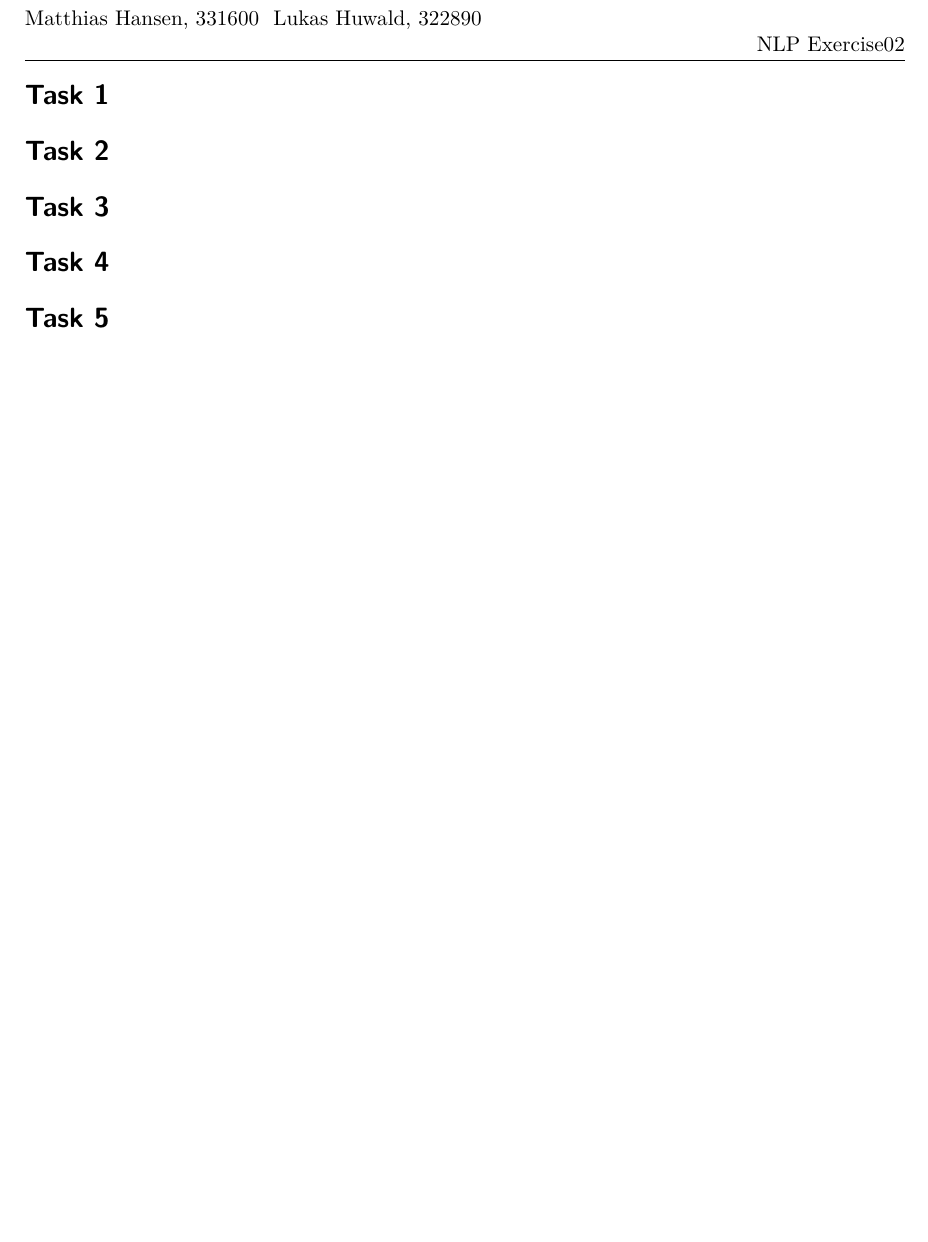
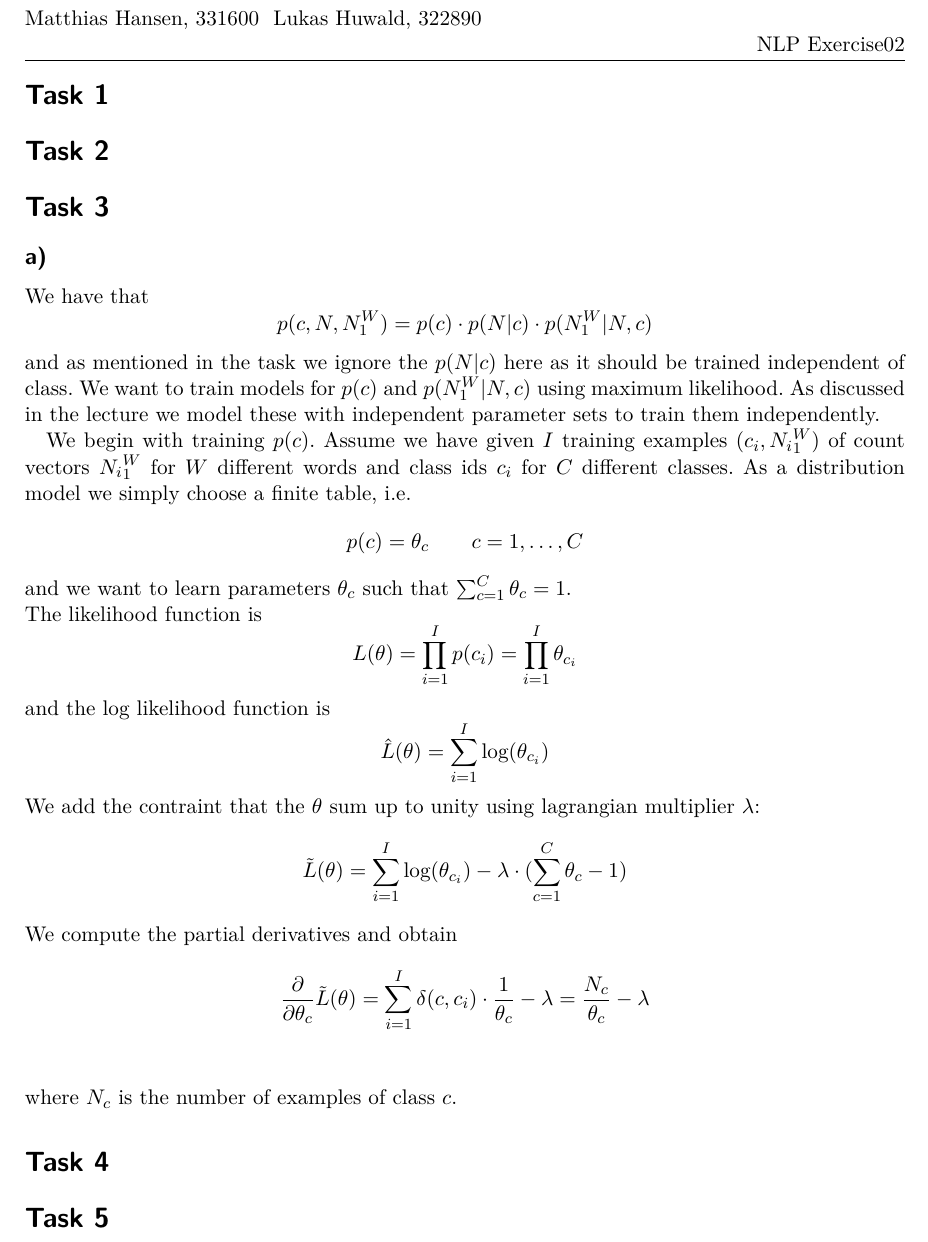
Before and after one commit to matthhan/statnlp, a LaTeX problem sheet (exercise2/ex2.tex): part of the page, cut so that both start at the same text, the shorter picture padded with empty space. Compiled offline with pdfLaTeX.

```diff
--- a/exercise2/ex2.tex
+++ b/exercise2/ex2.tex
@@ -43,6 +43,35 @@
 \section*{Task 1}
 \section*{Task 2}
 \section*{Task 3}
+\subsection*{a)}
+We have that
+\begin{equation*}
+	p(c, N, N_1^W) = p(c) \cdot p(N|c) \cdot p(N_1^W|N,c)
+\end{equation*}
+and as mentioned in the task we ignore the $p(N|c)$ here as it should be trained independent of class. We want to train models for $p(c)$ and $p(N_1^W|N,c)$ using maximum likelihood. As discussed in the lecture we model these with independent parameter sets to train them independently. \par
+We begin with training $p(c)$. Assume we have given $I$ training examples $(c_i, {N_i}_1^W)$ of count vectors ${N_i}_1^W$ for $W$ different words and class ids $c_i$ for $C$ different classes. As a distribution model we simply choose a finite table, i.e.
+\begin{equation*}
+	p(c) = \theta_c \qquad c = 1,\ldots,C
+\end{equation*}
+and we want to learn parameters $\theta_c$ such that $\sum_{c=1}^C \theta_c = 1$. \\
+The likelihood function is
+\begin{equation*}
+	L(\theta) = \prod_{i=1}^I p(c_i) = \prod_{i=1}^I \theta_{c_i}
+\end{equation*}
+and the log likelihood function is
+\begin{equation*}
+	\hat{L}(\theta) = \sum_{i=1}^I \text{log}(\theta_{c_i})
+\end{equation*}
+We add the contraint that the $\theta$ sum up to unity using lagrangian multiplier $\lambda$:
+\begin{equation*}
+	\tilde{L}(\theta) = \sum_{i=1}^I \text{log}(\theta_{c_i}) - \lambda \cdot (\sum_{c=1}^C \theta_c - 1)
+\end{equation*}
+We compute the partial derivatives and obtain
+\begin{align*}
+	\frac{\partial}{\partial \theta_c} \tilde{L}(\theta) &= \sum_{i=1}^I \delta(c,c_i) \cdot \frac{1}{\theta_c} - \lambda = \frac{N_c}{\theta_c} - \lambda \\
+\end{align*}
+where $N_c$ is the number of examples of class $c$.
+
 \section*{Task 4}
 \section*{Task 5}
 \end{document}
```
